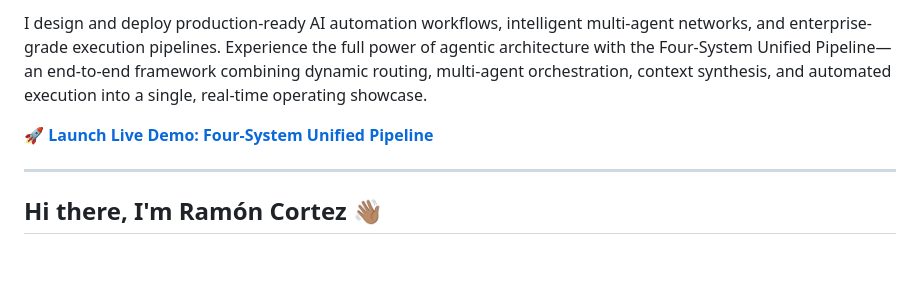
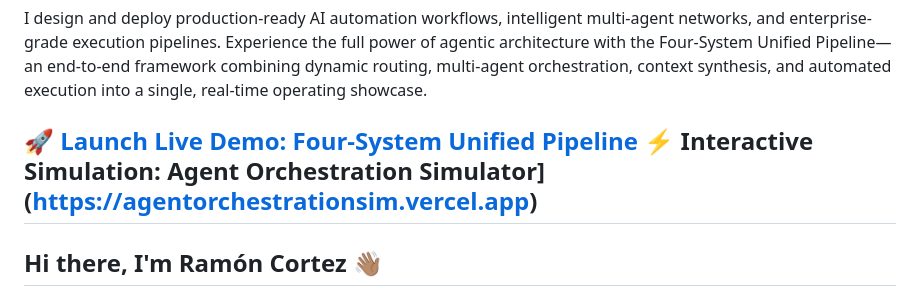
Before and after one commit to rcortez056-spec/Ramon-Cortez, a Markdown page: README.md, the part around the change. Rendered like a GitHub page; blank space fills up the shorter version.

Commit message:
Add link to Agent Orchestration Simulator

```diff
--- a/README.md
+++ b/README.md
@@ -8,7 +8,7 @@ I design and deploy production-ready AI automation workflows, intelligent multi-
 
 
 🚀 **[Launch Live Demo: Four-System Unified Pipeline](https://rcortez056-spec.github.io/Ramon-Cortez/four-system-pipeline.html)**
-
+⚡ **Interactive Simulation: Agent Orchestration Simulator](https://agentorchestrationsim.vercel.app)**
 ---
 
 ## Hi there, I'm Ramón Cortez 👋🏽
```
